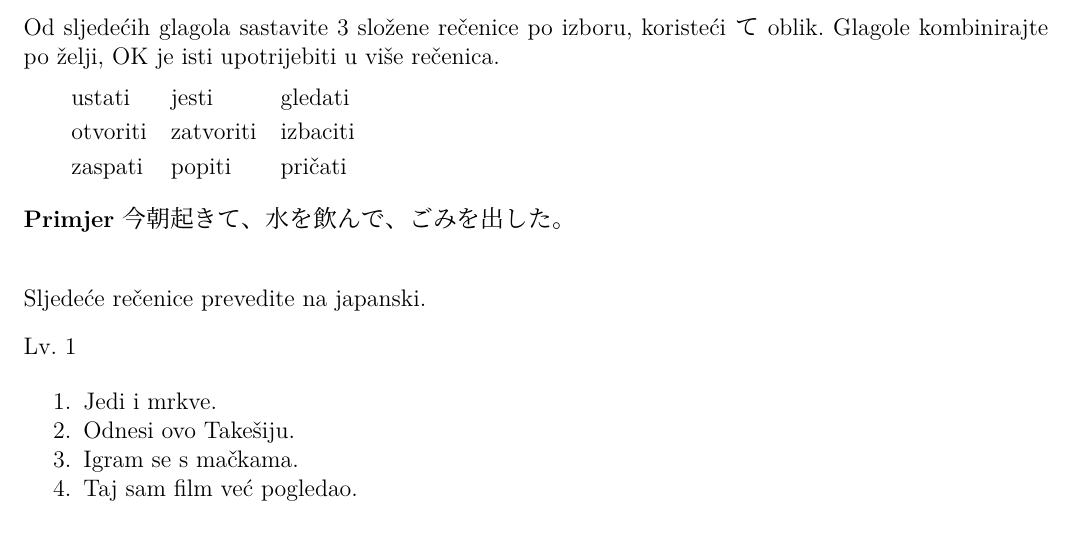
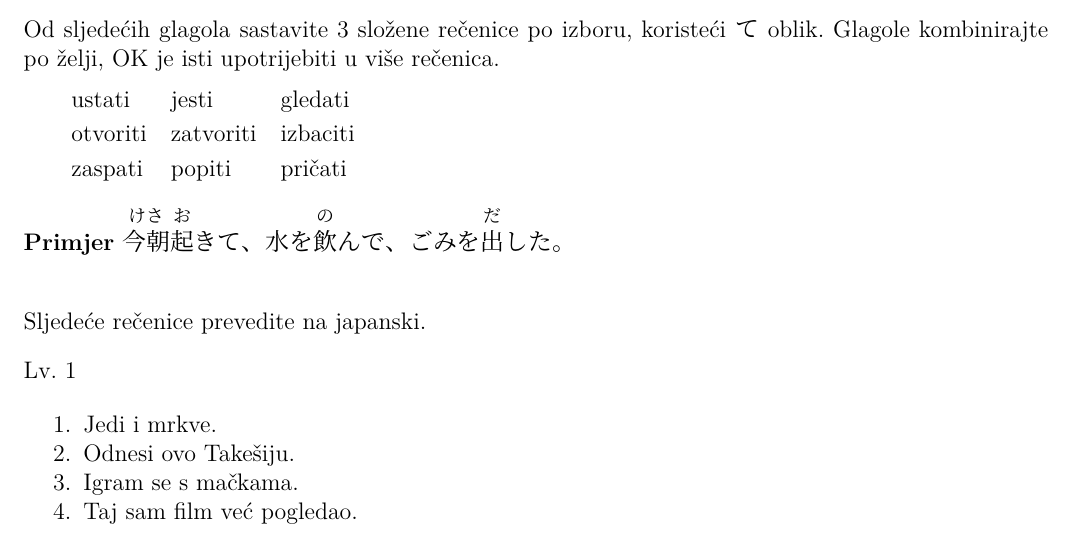
Before and after one commit to Makoto-hr-jp/makoto-japanski, a LaTeX document (radionice/pocetni/lekcije/019_te_oblik/019_DZ.tex): part of the page, cut so that both start at the same text. Compiled offline with XeLaTeX; a missing font is replaced by an installed copy or a similar font.

Commit message:
DZ 019 Furigana

```diff
--- a/radionice/pocetni/lekcije/019_te_oblik/019_DZ.tex
+++ b/radionice/pocetni/lekcije/019_te_oblik/019_DZ.tex
@@ -14,7 +14,7 @@
 		zaspati & popiti & pričati \\
 	\end{tabular}
 
-	\fukudai{Primjer} 今朝起きて、水を飲んで、ごみを出した。
+	\fukudai{Primjer} \furigana{今朝}{けさ}\furigana{起}{お}きて、水を\furigana{飲}{の}んで、ごみを\furigana{出}{だ}した。
 
 	\vspace{15pt}
 	\noindent Sljedeće rečenice prevedite na japanski.
```
